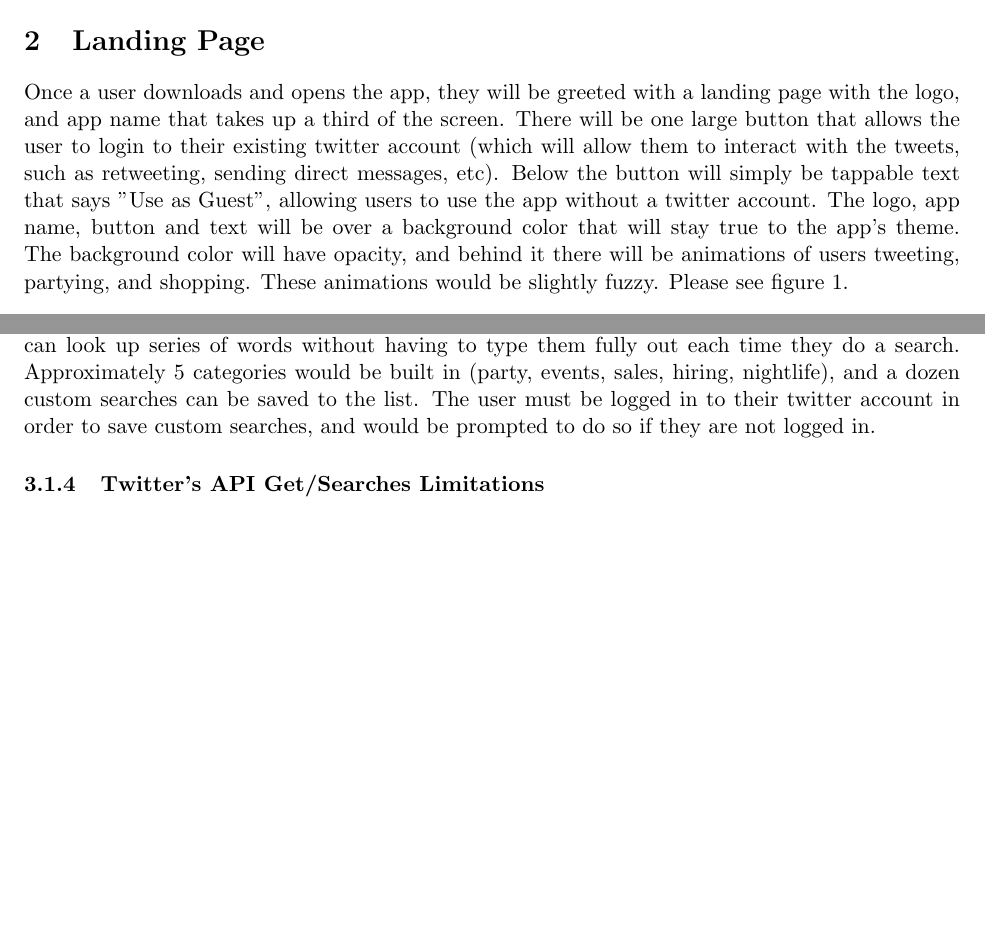
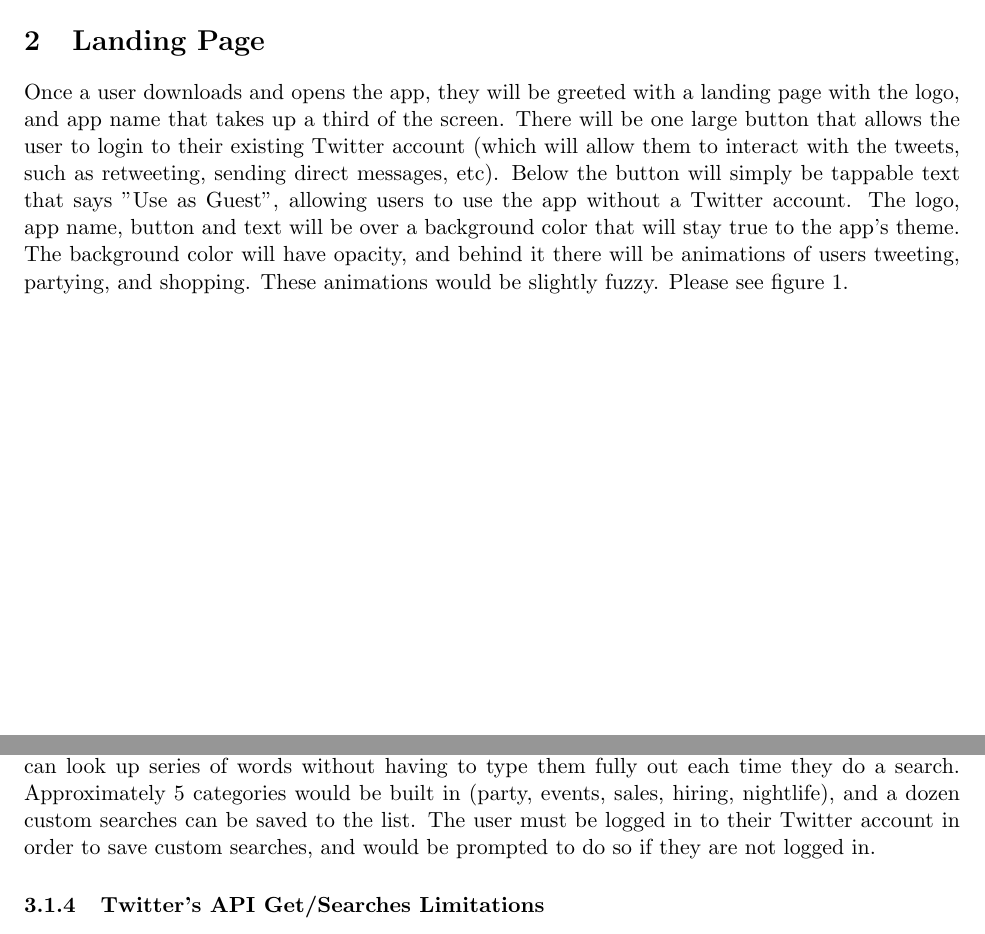
Before and after one commit to VicFrolov/cmsi370, a LaTeX document (dream-design/TweetDistrictDesign.tex): two parts of pages 1 and 6 of 16, joined at a grey line, cut so that both start at the same text, the shorter picture padded with empty space. Compiled offline with pdfLaTeX.

Commit message:
capitalized some words

```diff
--- a/dream-design/TweetDistrictDesign.tex
+++ b/dream-design/TweetDistrictDesign.tex
@@ -21,7 +21,7 @@ Tweet District is an app that lets you find and interact with hundreds of tweets
 
 
 \section{Landing Page}
-Once a user downloads and opens the app, they will be greeted with a landing page with the logo, and app name that takes up a third of the screen. There will be one large button that allows the user to login to their existing twitter account (which will allow them to interact with the tweets, such as retweeting, sending direct messages, etc). Below the button will simply be tappable text that says "Use as Guest", allowing users to use the app without a twitter account. The logo, app name, button and text will be over a background color that will stay true to the app's theme. The background color will have opacity, and behind it there will be animations of users tweeting, partying, and shopping. These animations would be slightly fuzzy. Please see figure~\ref{fig:loginMock}.
+Once a user downloads and opens the app, they will be greeted with a landing page with the logo, and app name that takes up a third of the screen. There will be one large button that allows the user to login to their existing Twitter account (which will allow them to interact with the tweets, such as retweeting, sending direct messages, etc). Below the button will simply be tappable text that says "Use as Guest", allowing users to use the app without a Twitter account. The logo, app name, button and text will be over a background color that will stay true to the app's theme. The background color will have opacity, and behind it there will be animations of users tweeting, partying, and shopping. These animations would be slightly fuzzy. Please see figure~\ref{fig:loginMock}.
 
 \begin{figure}[H]
     \centering
@@ -99,7 +99,7 @@ The ability to save what the user input and make it become the ``default" search
 
 \subsubsection{Predefined Searches}
 
-One final feature, which again would be to streamline searching, would be predefined searches. The user enables ``predefined searches", in the advanced search options. This would then turn the search bar into a dropdown list of predefined searches. So, for example, if they were to select ``party" in the dropdown list and hit search, it would automatically search the API for multiple keywords predefined by the app. Twitter's API allows the use of ``OR" to string together multiple searches, so a potential combination could be ``party OR frat OR houseparty OR happyhour OR bar OR club". Of course, custom predefined searches should also be implemented so that a user can look up series of words without having to type them fully out each time they do a search. Approximately 5 categories would be built in (party, events, sales, hiring, nightlife), and a dozen custom searches can be saved to the list. The user must be logged in to their twitter account in order to save custom searches, and would be prompted to do so if they are not logged in.
+One final feature, which again would be to streamline searching, would be predefined searches. The user enables ``predefined searches", in the advanced search options. This would then turn the search bar into a dropdown list of predefined searches. So, for example, if they were to select ``party" in the dropdown list and hit search, it would automatically search the API for multiple keywords predefined by the app. Twitter's API allows the use of ``OR" to string together multiple searches, so a potential combination could be ``party OR frat OR houseparty OR happyhour OR bar OR club". Of course, custom predefined searches should also be implemented so that a user can look up series of words without having to type them fully out each time they do a search. Approximately 5 categories would be built in (party, events, sales, hiring, nightlife), and a dozen custom searches can be saved to the list. The user must be logged in to their Twitter account in order to save custom searches, and would be prompted to do so if they are not logged in.
 
 
 
```
Also changed, not shown: dream-design/TweetDistrictDesign.pdf, dream-design/TweetDistrictDesign.tex (6 more changed lines).
